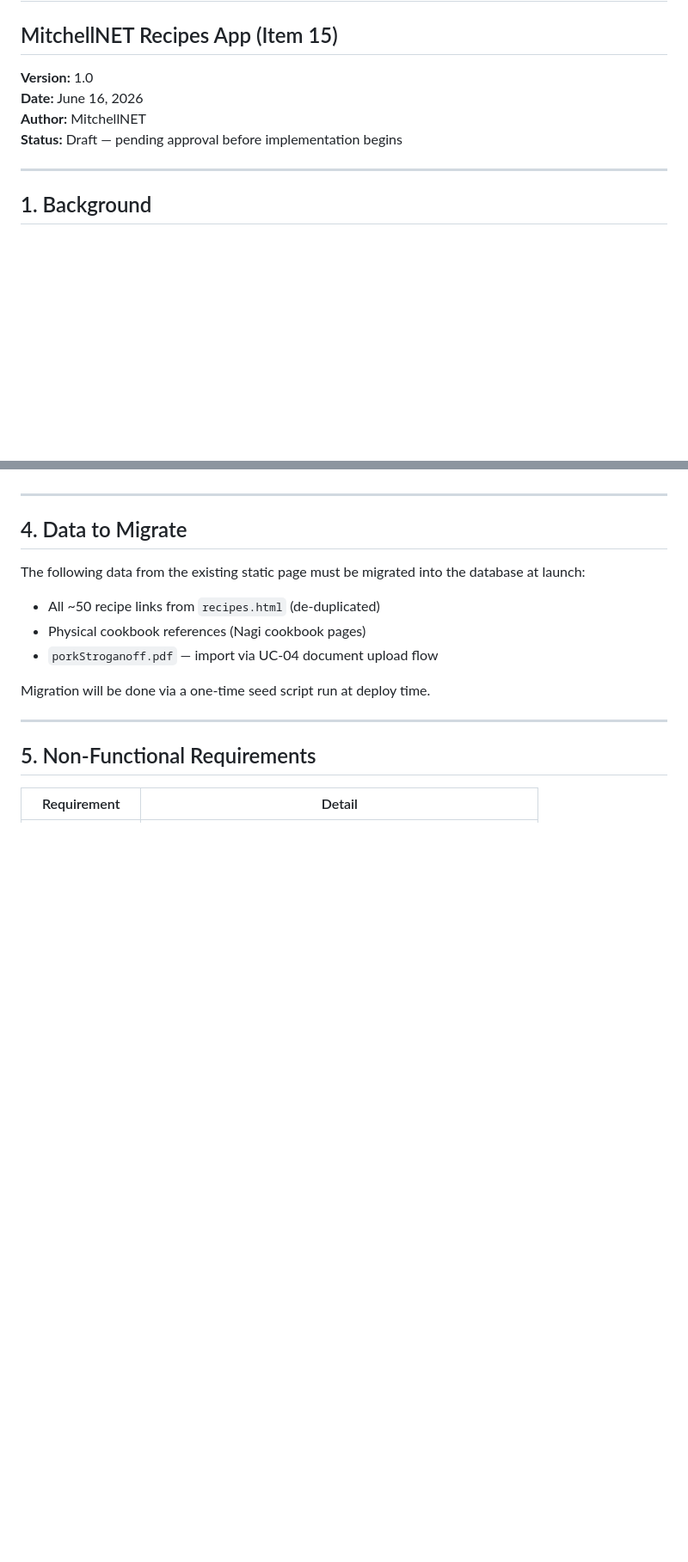
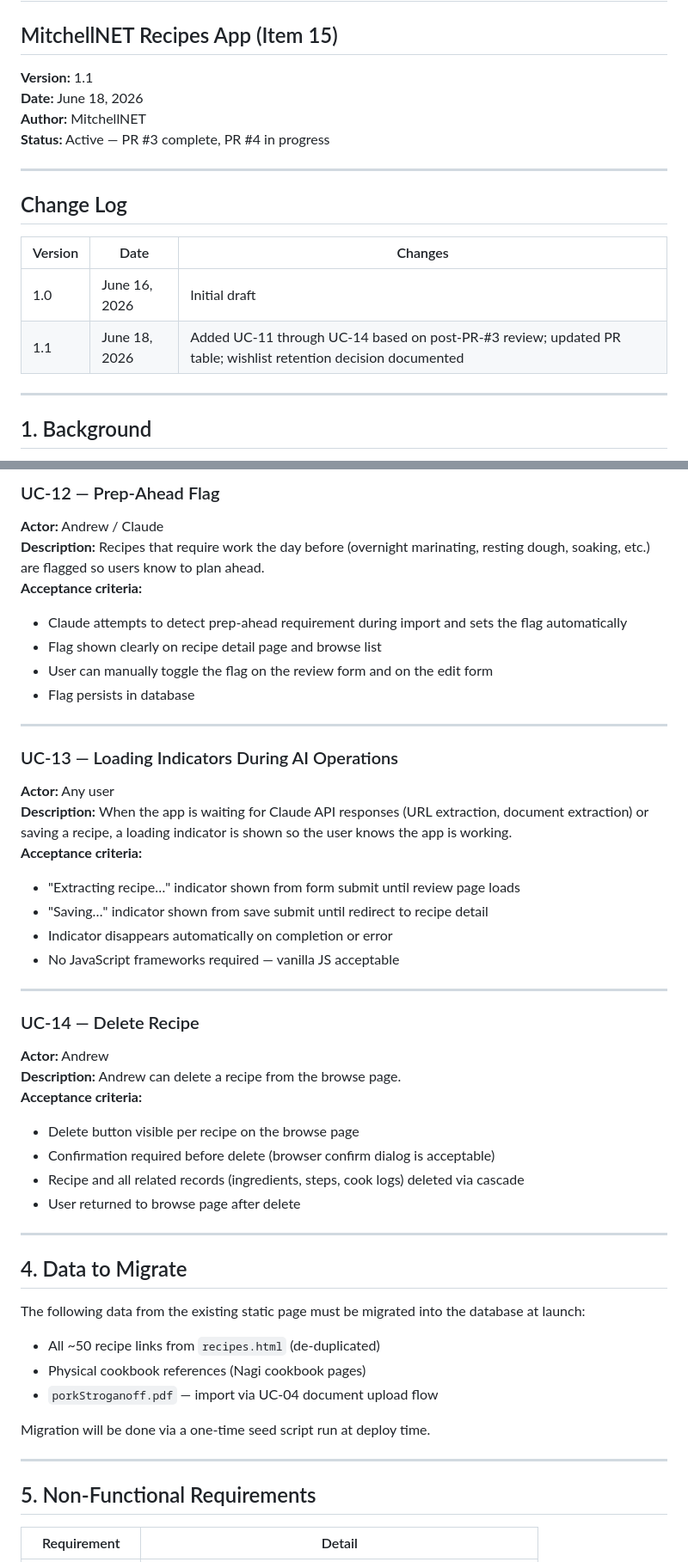
Before and after one commit to theAgingApprentice/recipes, a Markdown page: docs/recipes-BRD.md, 2 parts joined by grey strips. Shown at 86% size. GitHub-like rendering; blank space fills up the shorter version.

```diff
--- a/docs/recipes-BRD.md
+++ b/docs/recipes-BRD.md
@@ -1,10 +1,19 @@
 # Business Requirements Document
 ## MitchellNET Recipes App (Item 15)
 
-**Version:** 1.0
-**Date:** June 16, 2026
+**Version:** 1.1
+**Date:** June 18, 2026
 **Author:** MitchellNET
-**Status:** Draft — pending approval before implementation begins
+**Status:** Active — PR #3 complete, PR #4 in progress
+
+---
+
+## Change Log
+
+| Version | Date | Changes |
+|---------|------|---------|
+| 1.0 | June 16, 2026 | Initial draft |
+| 1.1 | June 18, 2026 | Added UC-11 through UC-14 based on post-PR-#3 review; updated PR table; wishlist retention decision documented |
 
 ---
 
@@ -154,3 +187,33 @@ Both users access the app from the home LAN only. No external access is required
+### UC-12 — Prep-Ahead Flag
+**Actor:** Andrew / Claude
+**Description:** Recipes that require work the day before (overnight marinating, resting dough, soaking, etc.) are flagged so users know to plan ahead.
+**Acceptance criteria:**
+- Claude attempts to detect prep-ahead requirement during import and sets the flag automatically
+- Flag shown clearly on recipe detail page and browse list
+- User can manually toggle the flag on the review form and on the edit form
+- Flag persists in database
+
+---
+
+### UC-13 — Loading Indicators During AI Operations
+**Actor:** Any user
+**Description:** When the app is waiting for Claude API responses (URL extraction, document extraction) or saving a recipe, a loading indicator is shown so the user knows the app is working.
+**Acceptance criteria:**
+- "Extracting recipe…" indicator shown from form submit until review page loads
+- "Saving…" indicator shown from save submit until redirect to recipe detail
+- Indicator disappears automatically on completion or error
+- No JavaScript frameworks required — vanilla JS acceptable
+
+---
+
+### UC-14 — Delete Recipe
+**Actor:** Andrew
+**Description:** Andrew can delete a recipe from the browse page.
+**Acceptance criteria:**
+- Delete button visible per recipe on the browse page
+- Confirmation required before delete (browser confirm dialog is acceptable)
+- Recipe and all related records (ingredients, steps, cook logs) deleted via cascade
+- User returned to browse page after delete
 
 ---
 
```
Also changed, not shown: other parts of docs/recipes-BRD.md (+47 -21 lines), docs/recipes-HLA.md (+93 -66 lines).
